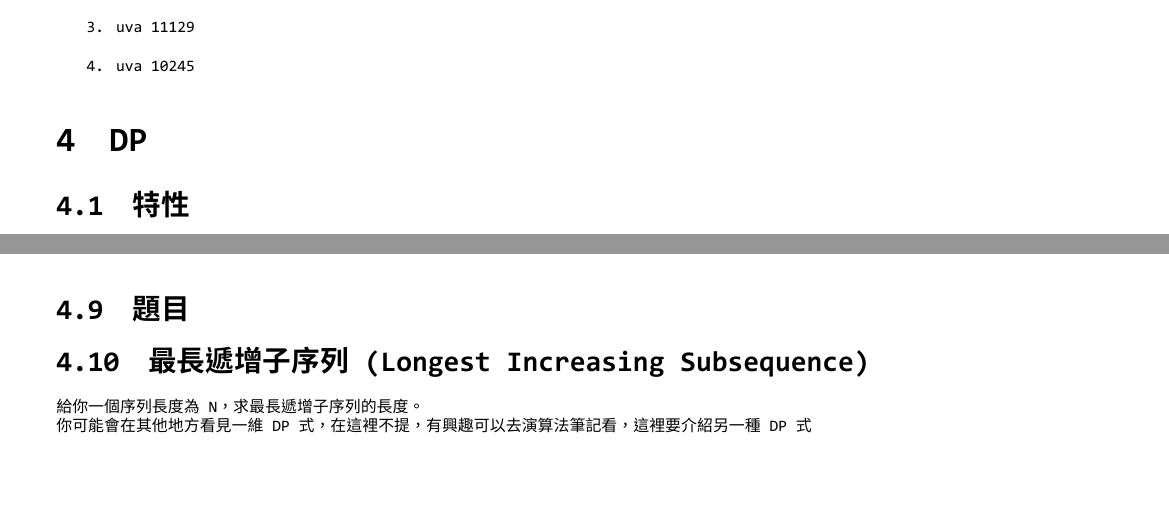
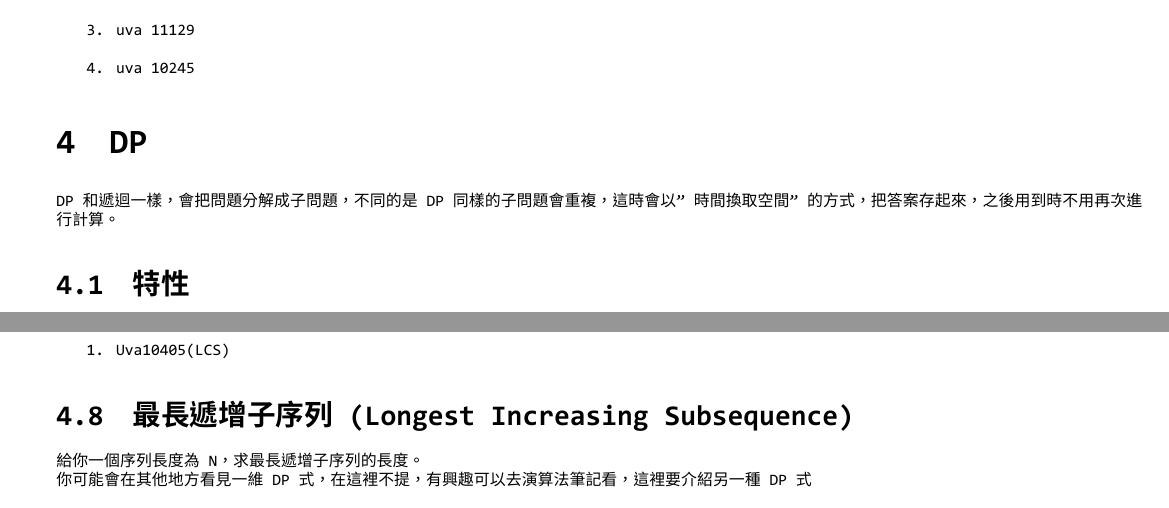
Before and after one commit to FjuOnlineJudge/training_handout, a LaTeX document (handout.tex, which reads DP/main.tex): two parts of pages 24 and 27 of 28 before the commit and two parts of pages 24 and 28 of 28 after it, joined at a grey line, cut so that both start at the same text, the shorter picture padded with empty space. The pictures show the PDF file handout.pdf that the author committed with the source.

Commit message:
arrange DP order

```diff
--- a/DP/main.tex
+++ b/DP/main.tex
@@ -1,4 +1,5 @@
 \section{DP}
+DP和遞迴一樣，會把問題分解成子問題，不同的是DP同樣的子問題會重複，這時會以"時間換取空間"的方式，把答案存起來，之後用到時不用再次進行計算。
 \subsection{特性}
 \begin{enumerate}
 \item 重複子問題：相同的一個子問題,需要多次查詢。
@@ -93,7 +94,10 @@ max(dp[i-1][j],dp[i][j-1]) & else
 \end{array} \right\}$
 \item 基底：$dp[i][0]=dp[0][i]=0$ when $i \geq 0$
 \end{enumerate}
-\subsection{題目}
+\subsubsection{題目}
+\begin{enumerate}
+\item Uva10405(LCS)
+\end{enumerate}
 \subsection{最長遞增子序列 (Longest Increasing Subsequence)}
 給你一個序列長度為N，求最長遞增子序列的長度。\\
 你可能會在其他地方看見一維DP式，在這裡不提，有興趣可以去演算法筆記看，這裡要介紹另一種DP式
```
Also changed, not shown: handout.pdf, DP/main.tex (7 more changed lines).
